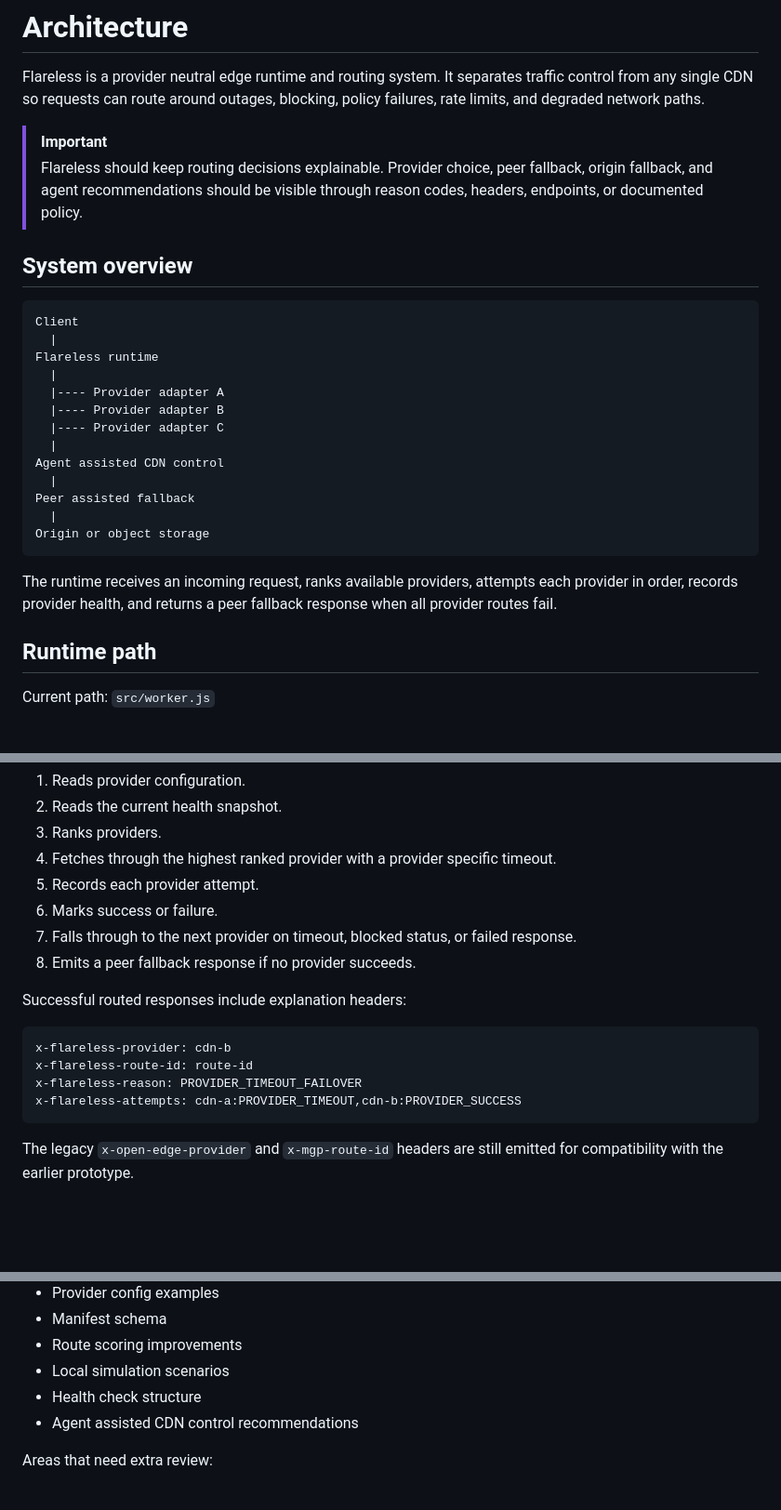
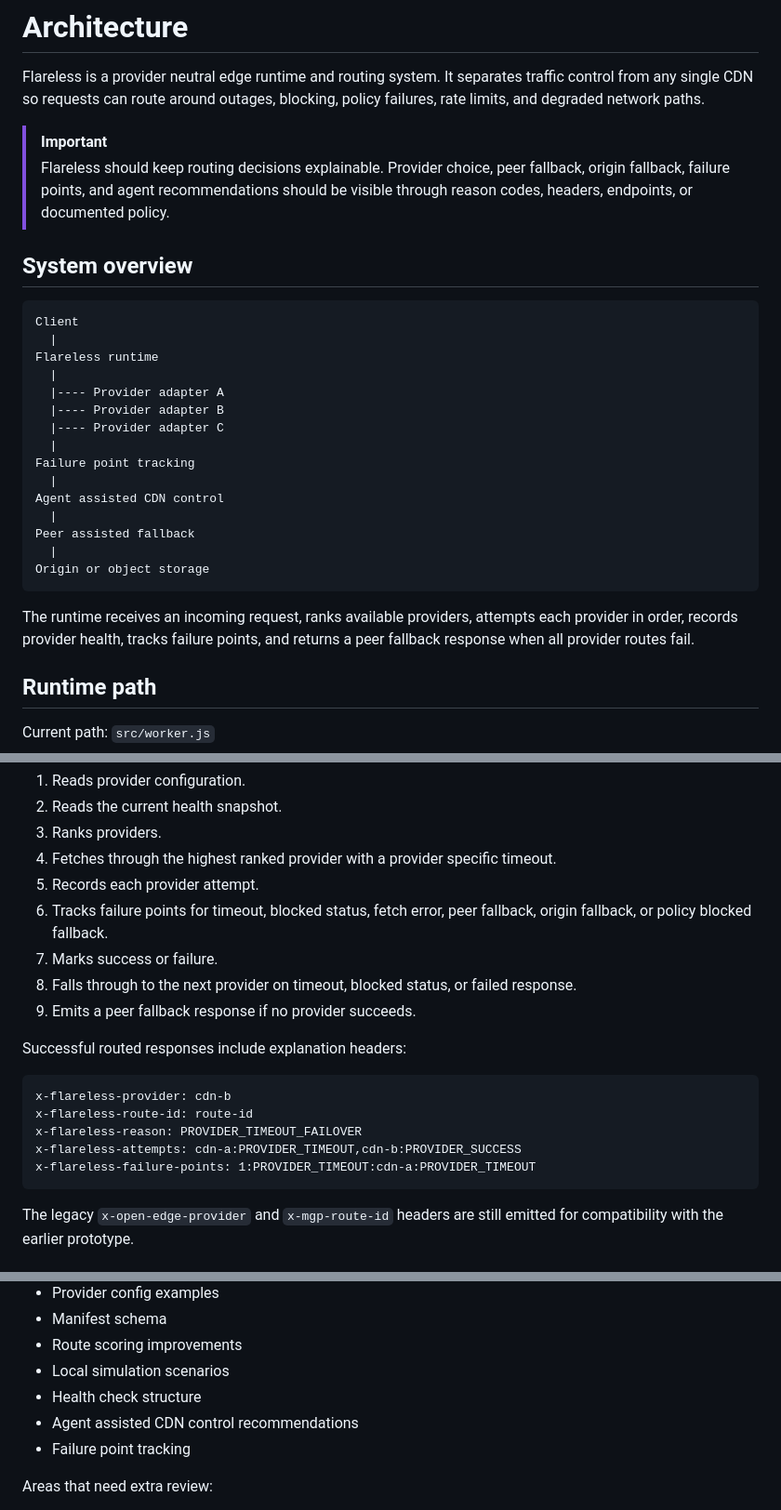
Before and after one commit to DeerSpotter/after-cloudflare, a Markdown page: ARCHITECTURE.md, 3 parts joined by grey strips. Shown at 93% size. GitHub-like rendering; blank space fills up the shorter version.

````diff
--- a/ARCHITECTURE.md
+++ b/ARCHITECTURE.md
@@ -11,7 +12,7 @@
 Flareless is a provider neutral edge runtime and routing system. It separates traffic control from any single CDN so requests can route around outages, blocking, policy failures, rate limits, and degraded network paths.
 
 > [!IMPORTANT]
-> Flareless should keep routing decisions explainable. Provider choice, peer fallback, origin fallback, and agent recommendations should be visible through reason codes, headers, endpoints, or documented policy.
+> Flareless should keep routing decisions explainable. Provider choice, peer fallback, origin fallback, failure points, and agent recommendations should be visible through reason codes, headers, endpoints, or documented policy.
 
 ## System overview
 
@@ -24,6 +25,8 @@ Flareless runtime
   |---- Provider adapter B
   |---- Provider adapter C
   |
+Failure point tracking
+  |
 Agent assisted CDN control
   |
 Peer assisted fallback
@@ -31,7 +34,7 @@ Peer assisted fallback
 Origin or object storage
 ```
 
-The runtime receives an incoming request, ranks available providers, attempts each provider in order, records provider health, and returns a peer fallback response when all provider routes fail.
+The runtime receives an incoming request, ranks available providers, attempts each provider in order, records provider health, tracks failure points, and returns a peer fallback response when all provider routes fail.
 
 ## Runtime path
 
@@ -53,9 +56,10 @@ For normal asset requests, the runtime:
 3. Ranks providers.
 4. Fetches through the highest ranked provider with a provider specific timeout.
 5. Records each provider attempt.
-6. Marks success or failure.
-7. Falls through to the next provider on timeout, blocked status, or failed response.
-8. Emits a peer fallback response if no provider succeeds.
+6. Tracks failure points for timeout, blocked status, fetch error, peer fallback, origin fallback, or policy blocked fallback.
+7. Marks success or failure.
+8. Falls through to the next provider on timeout, blocked status, or failed response.
+9. Emits a peer fallback response if no provider succeeds.
 
 Successful routed responses include explanation headers:
 
@@ -64,6 +68,7 @@ x-flareless-provider: cdn-b
 x-flareless-route-id: route-id
 x-flareless-reason: PROVIDER_TIMEOUT_FAILOVER
 x-flareless-attempts: cdn-a:PROVIDER_TIMEOUT,cdn-b:PROVIDER_SUCCESS
+x-flareless-failure-points: 1:PROVIDER_TIMEOUT:cdn-a:PROVIDER_TIMEOUT
 ```
 
 The legacy `x-open-edge-provider` and `x-mgp-route-id` headers are still emitted for compatibility with the earlier prototype.
@@ -290,6 +334,7 @@ Safe areas for early contributors:
 * Local simulation scenarios
 * Health check structure
 * Agent assisted CDN control recommendations
+* Failure point tracking
 
 Areas that need extra review:
 
````
Also changed, not shown: other parts of ARCHITECTURE.md (+42 -2 lines).
